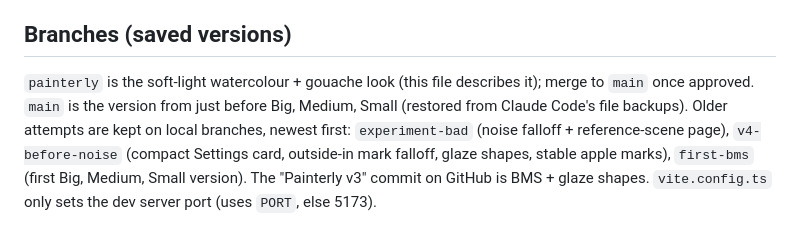
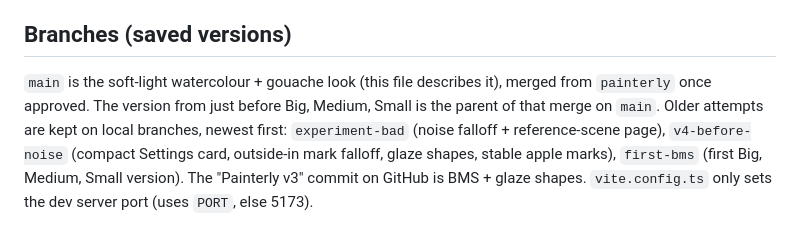
Before and after one commit to sudhamshuds-ui/forage-style-lab, a Markdown page: CLAUDE.md, the part around the change. Drawn GitHub-style.

Commit message:
CLAUDE.md: main now holds the painterly style
Co-Authored-By: Claude Opus 5.5 <noreply@anthropic.com>

```diff
--- a/CLAUDE.md
+++ b/CLAUDE.md
@@ -143,9 +143,9 @@ Importing 3D files (tool 01), patterns inside highlights and shadows, sparkles,
 wobble. Later tools: cut and cooked forms, vessels, combining, recipe cards.
 
 ## Branches (saved versions)
-`painterly` is the soft-light watercolour + gouache look (this file describes it); merge
-to `main` once approved. `main` is the version from just before Big, Medium, Small
-(restored from Claude Code's file backups). Older attempts are kept on local branches,
+`main` is the soft-light watercolour + gouache look (this file describes it), merged from
+`painterly` once approved. The version from just before Big, Medium, Small is the parent
+of that merge on `main`. Older attempts are kept on local branches,
 newest first:
 `experiment-bad` (noise falloff + reference-scene page), `v4-before-noise` (compact
 Settings card, outside-in mark falloff, glaze shapes, stable apple marks), `first-bms`
```
